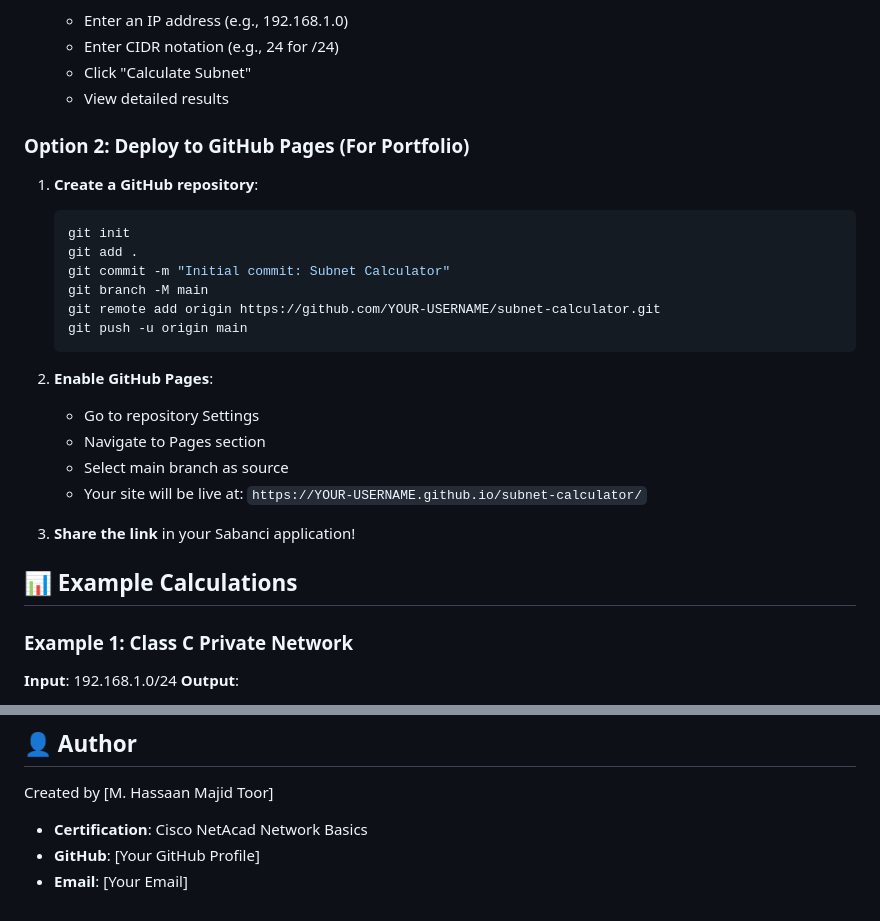
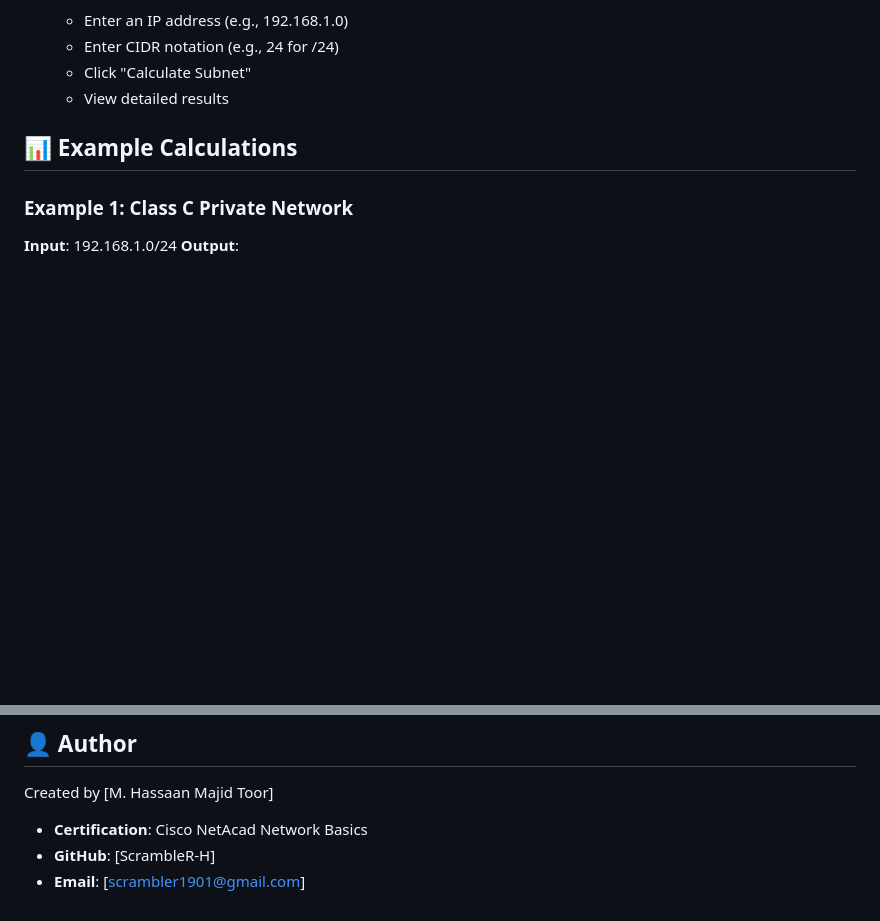
Before and after one commit to sysnode-IT/Subnet_Calculator, a Markdown page: README.md, 2 parts joined by grey strips. Drawn GitHub-style; blank space fills up the shorter version.

Commit message:
Eliminate GitHub Pages deployment instructions
Removed instructions for deploying the project to GitHub Pages, streamlining the README.

````diff
--- a/README.md
+++ b/README.md
@@ -87,26 +87,6 @@ Created as a portfolio project to demonstrate networking fundamentals for Sabanc
    - Enter CIDR notation (e.g., 24 for /24)
    - Click "Calculate Subnet"
    - View detailed results
-
-### Option 2: Deploy to GitHub Pages (For Portfolio)
-
-1. **Create a GitHub repository**:
-   ```bash
-   git init
-   git add .
-   git commit -m "Initial commit: Subnet Calculator"
-   git branch -M main
-   git remote add origin https://github.com/YOUR-USERNAME/subnet-calculator.git
-   git push -u origin main
-   ```
-
-2. **Enable GitHub Pages**:
-   - Go to repository Settings
-   - Navigate to Pages section
-   - Select main branch as source
-   - Your site will be live at: `https://YOUR-USERNAME.github.io/subnet-calculator/`
-
-3. **Share the link** in your Sabanci application!
 
 ## 📊 Example Calculations
 
@@ -209,5 +189,5 @@ This project is open source and available for educational purposes.
 
 Created by [M. Hassaan Majid Toor]
 - **Certification**: Cisco NetAcad Network Basics
-- **GitHub**: [Your GitHub Profile]
-- **Email**: [Your Email]
+- **GitHub**: [ScrambleR-H]
+- **Email**: [scrambler1901@gmail.com]
````
